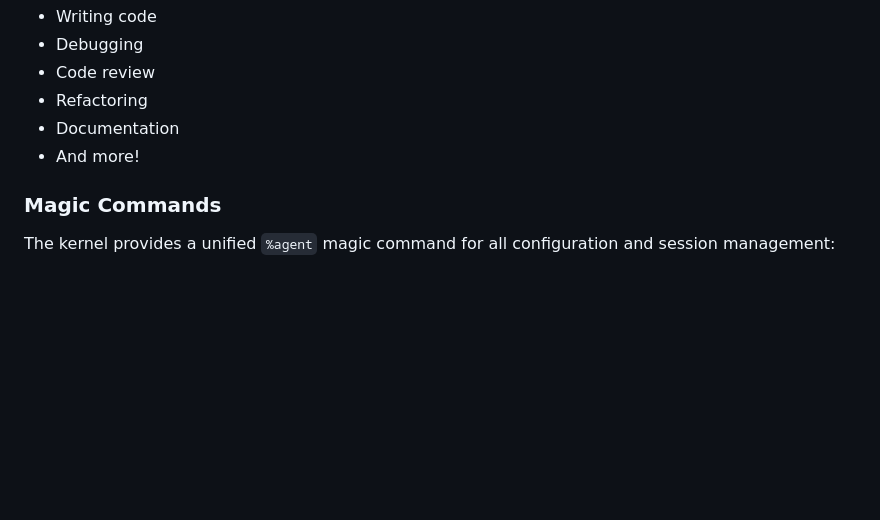
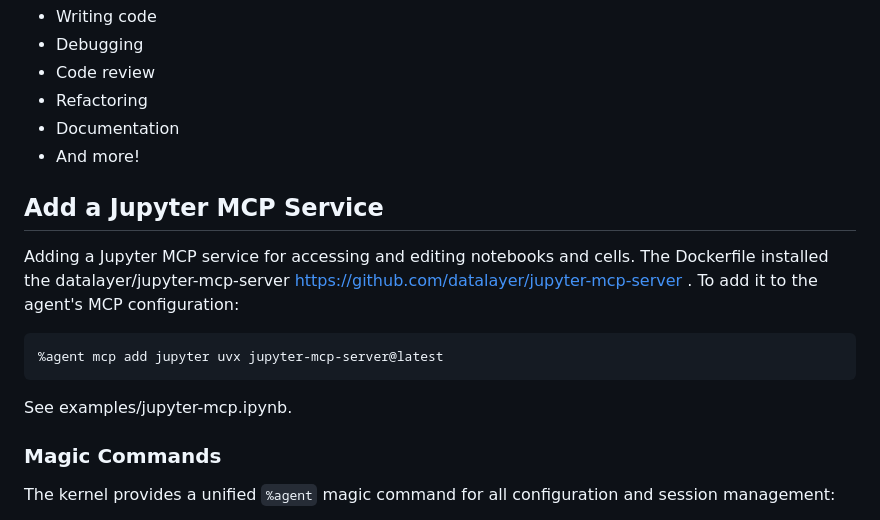
Before and after one commit to jimwhite/agent-client-kernel, a Markdown page: README.md, the part around the change. Drawn GitHub-style; blank space fills up the shorter version.

Commit message:
Add Jupyter MCP Service instructions to README
Added instructions for integrating Jupyter MCP service with the agent.

````diff
--- a/README.md
+++ b/README.md
@@ -100,6 +100,16 @@ The agent will respond with code, explanations, and can help with:
 - Documentation
 - And more!
 
+## Add a Jupyter MCP Service
+
+Adding a Jupyter MCP service for accessing and editing notebooks and cells.
+The Dockerfile installed the datalayer/jupyter-mcp-server https://github.com/datalayer/jupyter-mcp-server .
+To add it to the agent's MCP configuration:
+   ```
+   %agent mcp add jupyter uvx jupyter-mcp-server@latest
+   ```
+See examples/jupyter-mcp.ipynb.
+
 ### Magic Commands
 
 The kernel provides a unified `%agent` magic command for all configuration and session management:
````
